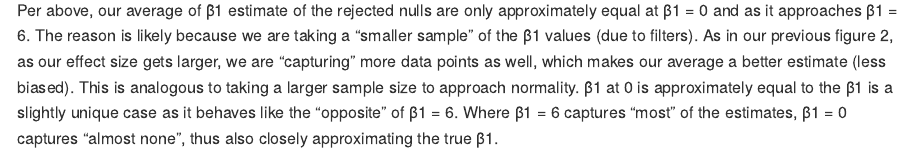
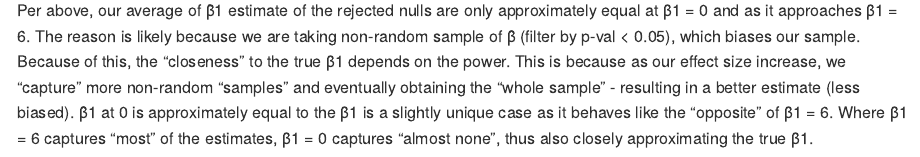
Before and after one commit to Mediculus/p8105_hw5_ksw2137, an R Markdown document (p8105_hw5_ksw2137.Rmd): the page in a window 1100 px wide, from 6810 px down before the commit and from 6790 px down after it, so that both start at the same text. The pictures show the output file p8105_hw5_ksw2137.md that the author committed with the source, drawn offline in the style of GitHub; long lines of code are wrapped.

Commit message:
fixing final comments on prob 3

````diff
--- a/p8105_hw5_ksw2137.Rmd
+++ b/p8105_hw5_ksw2137.Rmd
@@ -260,4 +260,4 @@ left_join(rejected_avg_beta, total_avg_beta, by = "beta1_values") %>%
 
 ```
 
-Per above, our average of β̂1 estimate of the rejected nulls are only approximately equal at β1 = 0 and as it approaches β1 = 6. The reason is likely because we are taking a "smaller sample" of the β̂1 values (due to filters). As in our previous figure 2, as our effect size gets larger, we are "capturing" more data points as well, which makes our average a better estimate (less biased). This is analogous to taking a larger sample size to approach normality. β̂1 at 0 is approximately equal to the β1 is a slightly unique case as it behaves like the "opposite" of β1 = 6. Where β1 = 6 captures "most" of the estimates, β1 = 0 captures "almost none", thus also closely approximating the true β1.
+Per above, our average of β̂1 estimate of the rejected nulls are only approximately equal at β1 = 0 and as it approaches β1 = 6. The reason is likely because we are taking non-random sample of β̂ (filter by p-val < 0.05), which biases our sample. Because of this, the "closeness" to the true β1 depends on the power. This is because as our effect size increase, we "capture" more non-random "samples" and eventually obtaining the "whole sample" - resulting in a better estimate (less biased). β̂1 at 0 is approximately equal to the β1 is a slightly unique case as it behaves like the "opposite" of β1 = 6. Where β1 = 6 captures "most" of the estimates, β1 = 0 captures "almost none", thus also closely approximating the true β1.
````
Also changed, not shown: p8105_hw5_ksw2137.md, p8105_hw5_ksw2137.Rmd (2 more changed lines).
